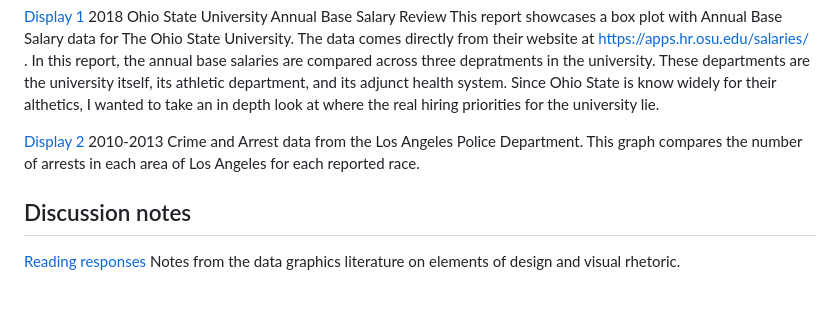
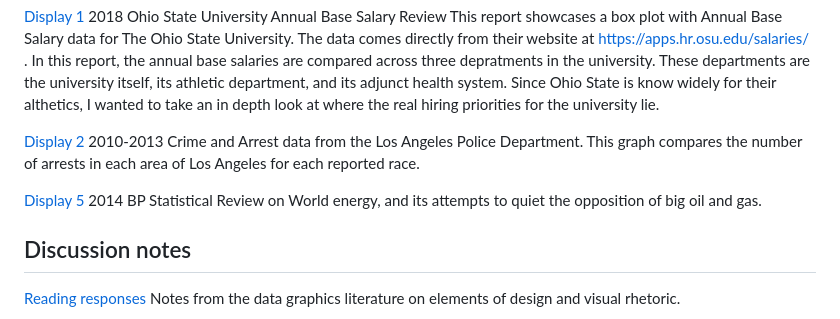
Before and after one commit to PhysicsJake/PhysicsJake-Data-Graphics, a Markdown page: README.md, the part around the change. Drawn GitHub-style; blank space fills up the shorter version.

```diff
--- a/README.md
+++ b/README.md
@@ -19,6 +19,8 @@ Displays and critiques
 
 [Display 2](reports/d2-report.md) 2010-2013 Crime and Arrest data from the Los Angeles Police Department. This graph compares the number of arrests in each area of Los Angeles for each reported race.
 
+[Display 5](reports/d5-gas-report.md) 2014 BP Statistical Review on World energy, and its attempts to quiet the opposition of big oil and gas.
+
 Discussion notes
 ----------------
 
```
Also changed, not shown: reports/d5-gas-report.md (added, +14 -0 lines), figures/d5-gas.png (added), resources/gasreference.PNG (added), resources/misleadingfigure.PNG (added), 5 other files.
